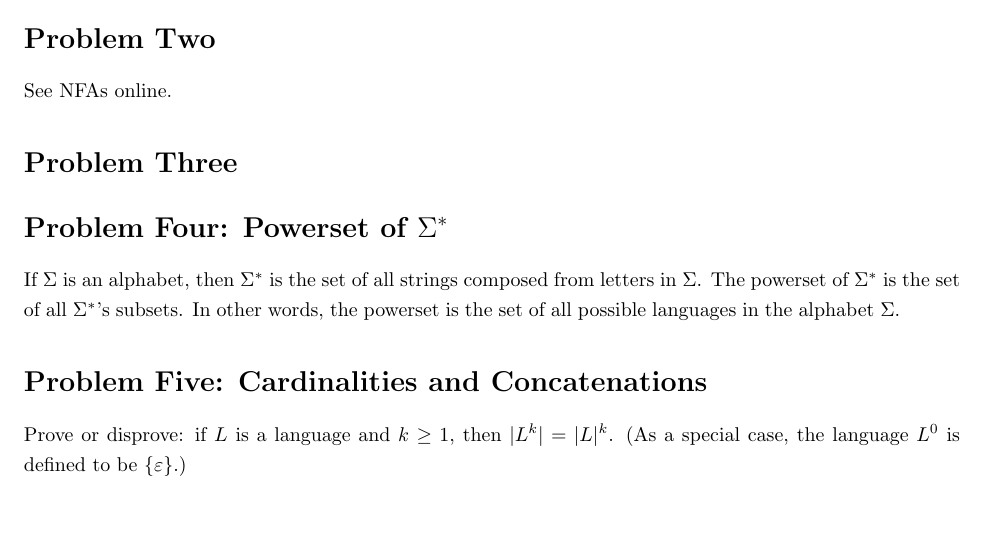
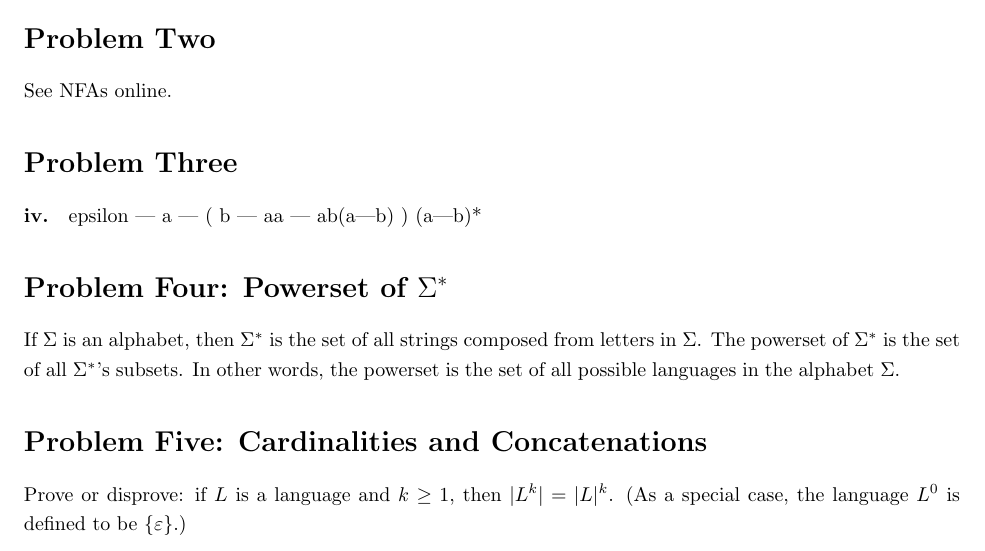
Before and after one commit to richarddavis/cs103, a LaTeX problem sheet (hw5/cheng_davis_keil_hw5.tex): part of page 1 of 2, cut so that both start at the same text, the shorter picture padded with empty space. Compiled offline with pdfLaTeX.

Commit message:
Made some changes to problems and the DFA in 7i.

```diff
--- a/hw5/cheng_davis_keil_hw5.tex
+++ b/hw5/cheng_davis_keil_hw5.tex
@@ -51,6 +51,9 @@
 
 \section*{Problem Three}
 
+\paragraph{iv.}
+epsilon | a | ( b | aa | ab(a|b) ) (a|b)*
+
 \section*{Problem Four: Powerset of $\Sigma^*$}
 If $\Sigma$ is an alphabet, then $\Sigma^*$ is the set of all strings composed from letters in $\Sigma$. The powerset of $\Sigma^*$ is the set of all $\Sigma^*$'s subsets. In other words, the powerset is the set of all possible languages in the alphabet $\Sigma$.
 
```
Also changed, not shown: hw5/images/7i.eps, hw5/cheng_davis_keil_hw5.tex (4 more changed lines).
